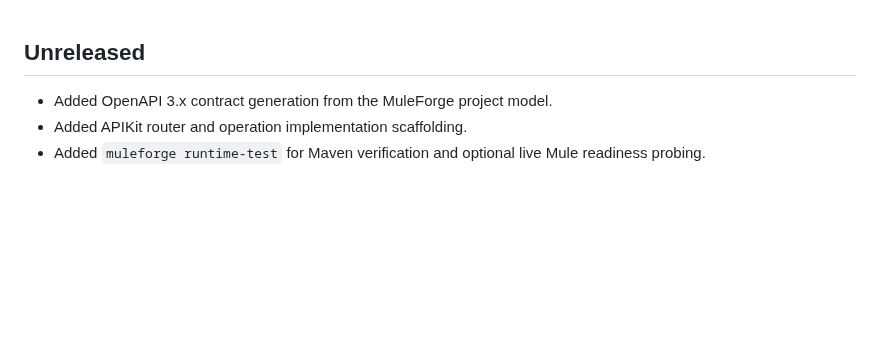
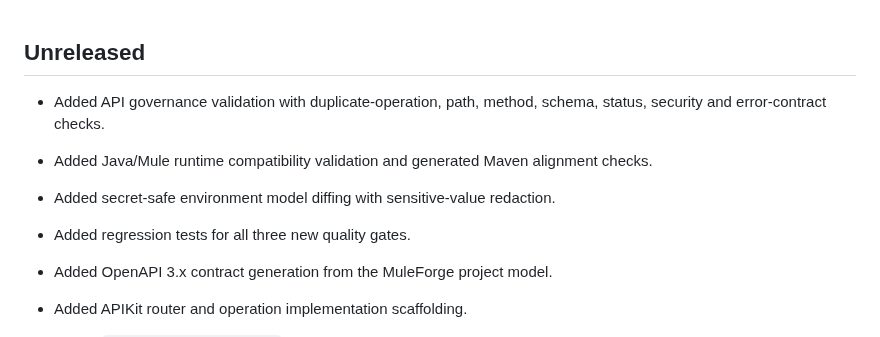
Before and after one commit to Narsing-s/muleforge, a Markdown page: CHANGELOG.md, the part around the change. Rendered like a GitHub page; blank space fills up the shorter version.

Commit message:
docs: record new quality gates

```diff
--- a/CHANGELOG.md
+++ b/CHANGELOG.md
@@ -1,4 +1,9 @@
 ## Unreleased
+
+- Added API governance validation with duplicate-operation, path, method, schema, status, security and error-contract checks.
+- Added Java/Mule runtime compatibility validation and generated Maven alignment checks.
+- Added secret-safe environment model diffing with sensitive-value redaction.
+- Added regression tests for all three new quality gates.
 
 - Added OpenAPI 3.x contract generation from the MuleForge project model.
 - Added APIKit router and operation implementation scaffolding.
```
